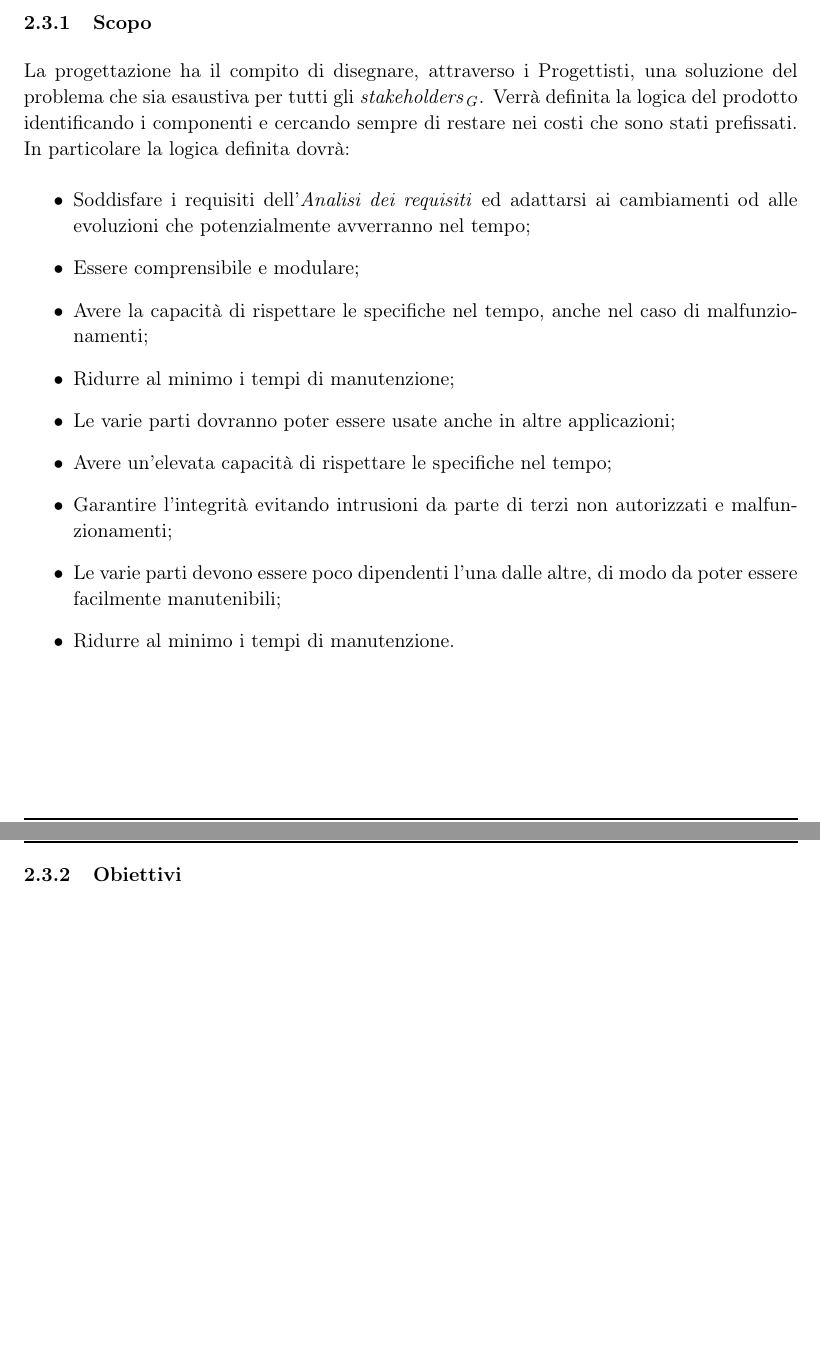
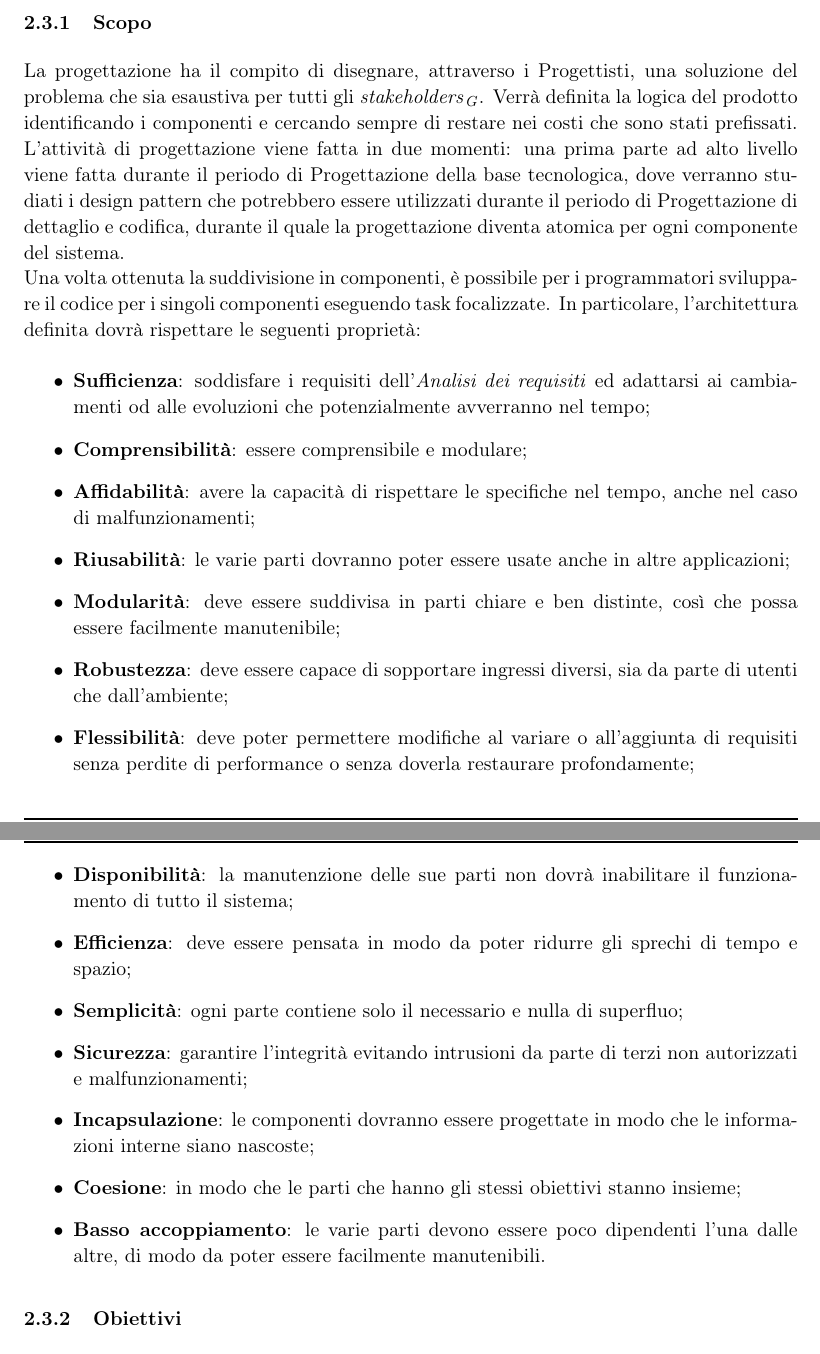
Before and after one commit to duckware-swe/Swetlapp, a LaTeX document (Documentazione/RA/Interni/Norme di Progetto/v4_0_0/norme_di_progetto_v4_0_0.tex, which reads Documentazione/RA/Interni/Norme di Progetto/includes/sections/processi_primari.tex): two parts of pages 15 and 16 of 60 before the commit and two parts of pages 15 and 16 of 61 after it, joined at a grey line, cut so that both start at the same text, the shorter picture padded with empty space. Compiled offline with pdfLaTeX; a LaTeX package or settings file that is missing is left out.

Commit message:
Modifiche alle attività di progettazione in NdP

```diff
--- a/Documentazione/RA/Interni/Norme di Progetto/includes/sections/processi_primari.tex
+++ b/Documentazione/RA/Interni/Norme di Progetto/includes/sections/processi_primari.tex
@@ -57,17 +57,27 @@ Gli analisti avranno anche cura di identificare i casi d’uso i quali verranno
 \subsection{Progettazione}
 \label{sec:progettazione}
 \subsubsection{Scopo}
-La progettazione ha il compito di disegnare, attraverso i Progettisti, una soluzione del problema che sia esaustiva per tutti gli \markg{stakeholders}. Verrà definita la logica del prodotto identificando i componenti e cercando sempre di restare nei costi che sono stati prefissati. In particolare la logica definita dovrà:
+La progettazione ha il compito di disegnare, attraverso i Progettisti, una soluzione del problema che sia esaustiva per tutti gli \markg{stakeholders}. Verrà definita la logica del prodotto identificando i componenti e cercando sempre di restare nei costi che sono stati prefissati.
+L'attività di progettazione viene fatta in due momenti: una prima parte ad alto livello viene fatta durante il periodo di Progettazione della base tecnologica, dove verranno studiati i design pattern che potrebbero essere utilizzati durante il periodo di Progettazione di dettaglio e codifica, durante il quale la progettazione diventa atomica per ogni componente del sistema.\newline
+Una volta ottenuta la suddivisione in componenti, è possibile per i programmatori sviluppare il codice per i singoli componenti eseguendo task focalizzate.
+In particolare, l'architettura definita dovrà rispettare le seguenti proprietà:
 \begin{itemize}
-	\item Soddisfare i requisiti dell’\emph{Analisi dei requisiti} ed adattarsi ai cambiamenti od alle evoluzioni che potenzialmente avverranno nel tempo;
-	\item Essere comprensibile e modulare;
-	\item Avere la capacità di rispettare le specifiche nel tempo, anche nel caso di malfunzionamenti;
-	\item Ridurre al minimo i tempi di manutenzione;
-	\item Le varie parti dovranno poter essere usate anche in altre applicazioni;
-	\item Avere un'elevata capacità di rispettare le specifiche nel tempo;
-	\item Garantire l'integrità evitando intrusioni da parte di terzi non autorizzati e malfunzionamenti;
-	\item Le varie parti devono essere poco dipendenti l'una dalle altre, di modo da poter essere facilmente manutenibili;
-	\item Ridurre al minimo i tempi di manutenzione.
+	\item \textbf{Sufficienza}: soddisfare i requisiti dell’\emph{Analisi dei requisiti} ed adattarsi ai cambiamenti od alle evoluzioni che potenzialmente avverranno nel tempo;
+	\item \textbf{Comprensibilità}: essere comprensibile e modulare;
+	\item \textbf{Affidabilità}: avere la capacità di rispettare le specifiche nel tempo, anche nel caso di malfunzionamenti;
+	\item \textbf{Riusabilità}: le varie parti dovranno poter essere usate anche in altre applicazioni;
+	\item \textbf{Modularità}: deve essere suddivisa in parti chiare e ben distinte, così che possa essere facilmente manutenibile;
+	\item \textbf{Robustezza}: deve essere capace di sopportare ingressi diversi, sia da parte di utenti che dall'ambiente;
+	\item \textbf{Flessibilità}: deve poter permettere modifiche al variare o all'aggiunta di requisiti senza perdite di performance o senza doverla restaurare profondamente;
+	\item \textbf{Disponibilità}: la manutenzione delle sue parti non dovrà inabilitare il funzionamento di tutto il sistema;
+	\item \textbf{Efficienza}: deve essere pensata in modo da poter ridurre gli sprechi di
+	tempo e spazio;
+	\item \textbf{Semplicità}: ogni parte contiene solo il necessario e nulla di superfluo;
+	\item \textbf{Sicurezza}: garantire l'integrità evitando intrusioni da parte di terzi non autorizzati e malfunzionamenti;
+	\item \textbf{Incapsulazione}: le componenti dovranno essere progettate in modo che le
+	informazioni interne siano nascoste;
+	\item \textbf{Coesione}: in modo che le parti che hanno gli stessi obiettivi stanno insieme;
+	\item \textbf{Basso accoppiamento}: le varie parti devono essere poco dipendenti l'una dalle altre, di modo da poter essere facilmente manutenibili.
 \end{itemize}
 \subsubsection{Obiettivi}
 Essa serve a garantire che il prodotto possa soddisfare le proprietà specificate nell'attività di analisi ponendo i seguenti obiettivi:
```
Also changed, not shown: Documentazione/RA/Interni/Norme di Progetto/includes/changelog.tex (+1 -0 lines), Documentazione/RA/Interni/Norme di Progetto/v4_0_0/norme_di_progetto_v4_0_0.pdf, Documentazione/RA/Interni/Norme di Progetto/includes/sections/processi_primari.tex (1 more changed lines).
